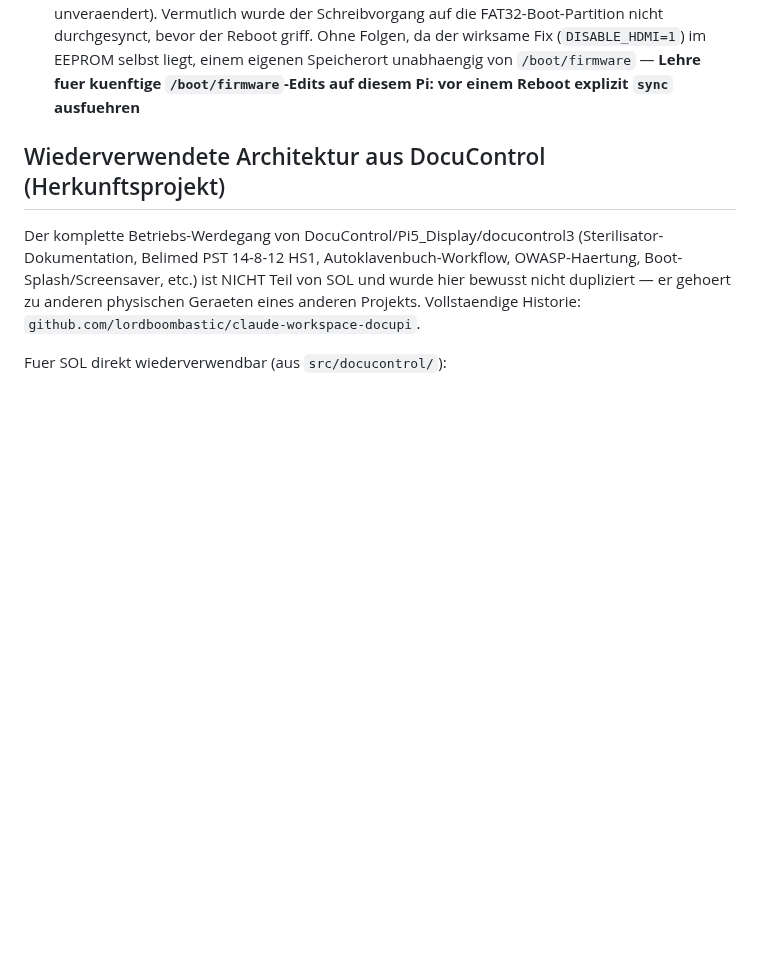
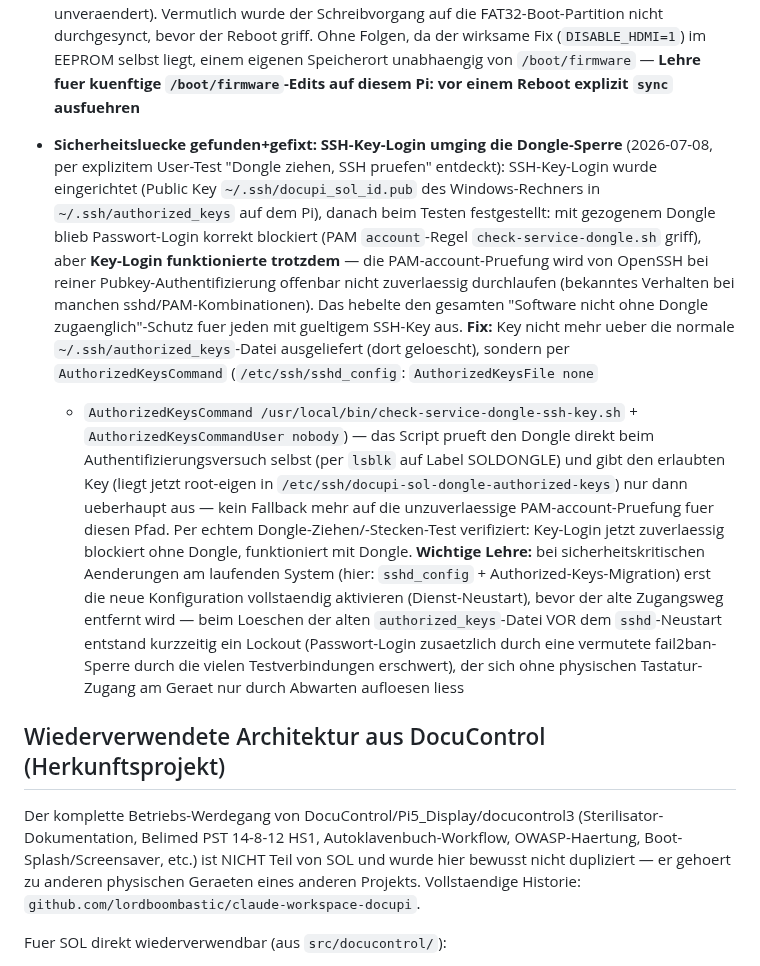
Before and after one commit to glanderthomas-1478/claude-workspace-docupi-sol-, a Markdown page: CLAUDE.md, the part around the change. Drawn GitHub-style; blank space fills up the shorter version.

Commit message:
Sicherheitsluecke gefixt: SSH-Key-Login umging die Service-Dongle-Sperre
PAM-account-Pruefung (check-service-dongle.sh) griff bei reiner Pubkey-
Authentifizierung nicht zuverlaessig - Key-Login funktionierte trotz
gezogenem Dongle, waehrend Passwort-Login korrekt blockiert war. Hebelte
den "Software nicht ohne Dongle zugaenglich"-Schutz fuer jeden mit
gueltigem SSH-Key aus.

Fix: Key-Ausgabe per AuthorizedKeysCommand statt normaler authorized_keys-
Datei - das Script prueft den Dongle direkt beim Auth-Versuch selbst,
kein Fallback mehr auf die unzuverlaessige PAM-Pruefung fuer diesen Pfad.

Per echtem Dongle-Ziehen/-Stecken-Test verifiziert (Key-Login blockiert
ohne Dongle, funktioniert mit Dongle).

Co-Authored-By: Claude Sonnet 5 <noreply@anthropic.com>

```diff
--- a/CLAUDE.md
+++ b/CLAUDE.md
@@ -520,6 +520,28 @@ DocuControl-SOL ist ein Raspberry-Pi-5-basiertes System, das:
   bevor der Reboot griff. Ohne Folgen, da der wirksame Fix (`DISABLE_HDMI=1`) im EEPROM selbst liegt,
   einem eigenen Speicherort unabhaengig von `/boot/firmware` — **Lehre fuer kuenftige
   `/boot/firmware`-Edits auf diesem Pi: vor einem Reboot explizit `sync` ausfuehren**
+- **Sicherheitsluecke gefunden+gefixt: SSH-Key-Login umging die Dongle-Sperre** (2026-07-08, per
+  explizitem User-Test "Dongle ziehen, SSH pruefen" entdeckt): SSH-Key-Login wurde eingerichtet
+  (Public Key `~/.ssh/docupi_sol_id.pub` des Windows-Rechners in `~/.ssh/authorized_keys` auf dem
+  Pi), danach beim Testen festgestellt: mit gezogenem Dongle blieb Passwort-Login korrekt blockiert
+  (PAM `account`-Regel `check-service-dongle.sh` griff), aber **Key-Login funktionierte trotzdem** —
+  die PAM-account-Pruefung wird von OpenSSH bei reiner Pubkey-Authentifizierung offenbar nicht
+  zuverlaessig durchlaufen (bekanntes Verhalten bei manchen sshd/PAM-Kombinationen). Das hebelte den
+  gesamten "Software nicht ohne Dongle zugaenglich"-Schutz fuer jeden mit gueltigem SSH-Key aus.
+  **Fix:** Key nicht mehr ueber die normale `~/.ssh/authorized_keys`-Datei ausgeliefert (dort
+  geloescht), sondern per `AuthorizedKeysCommand` (`/etc/ssh/sshd_config`: `AuthorizedKeysFile none`
+  + `AuthorizedKeysCommand /usr/local/bin/check-service-dongle-ssh-key.sh` + `AuthorizedKeysCommandUser
+  nobody`) — das Script prueft den Dongle direkt beim Authentifizierungsversuch selbst (per `lsblk`
+  auf Label SOLDONGLE) und gibt den erlaubten Key (liegt jetzt root-eigen in
+  `/etc/ssh/docupi-sol-dongle-authorized-keys`) nur dann ueberhaupt aus — kein Fallback mehr auf die
+  unzuverlaessige PAM-account-Pruefung fuer diesen Pfad. Per echtem Dongle-Ziehen/-Stecken-Test
+  verifiziert: Key-Login jetzt zuverlaessig blockiert ohne Dongle, funktioniert mit Dongle. **Wichtige
+  Lehre:** bei sicherheitskritischen Aenderungen am laufenden System (hier: `sshd_config` +
+  Authorized-Keys-Migration) erst die neue Konfiguration vollstaendig aktivieren (Dienst-Neustart),
+  bevor der alte Zugangsweg entfernt wird — beim Loeschen der alten `authorized_keys`-Datei VOR dem
+  `sshd`-Neustart entstand kurzzeitig ein Lockout (Passwort-Login zusaetzlich durch eine vermutete
+  fail2ban-Sperre durch die vielen Testverbindungen erschwert), der sich ohne physischen
+  Tastatur-Zugang am Geraet nur durch Abwarten aufloesen liess
 
 ## Wiederverwendete Architektur aus DocuControl (Herkunftsprojekt)
 
```
